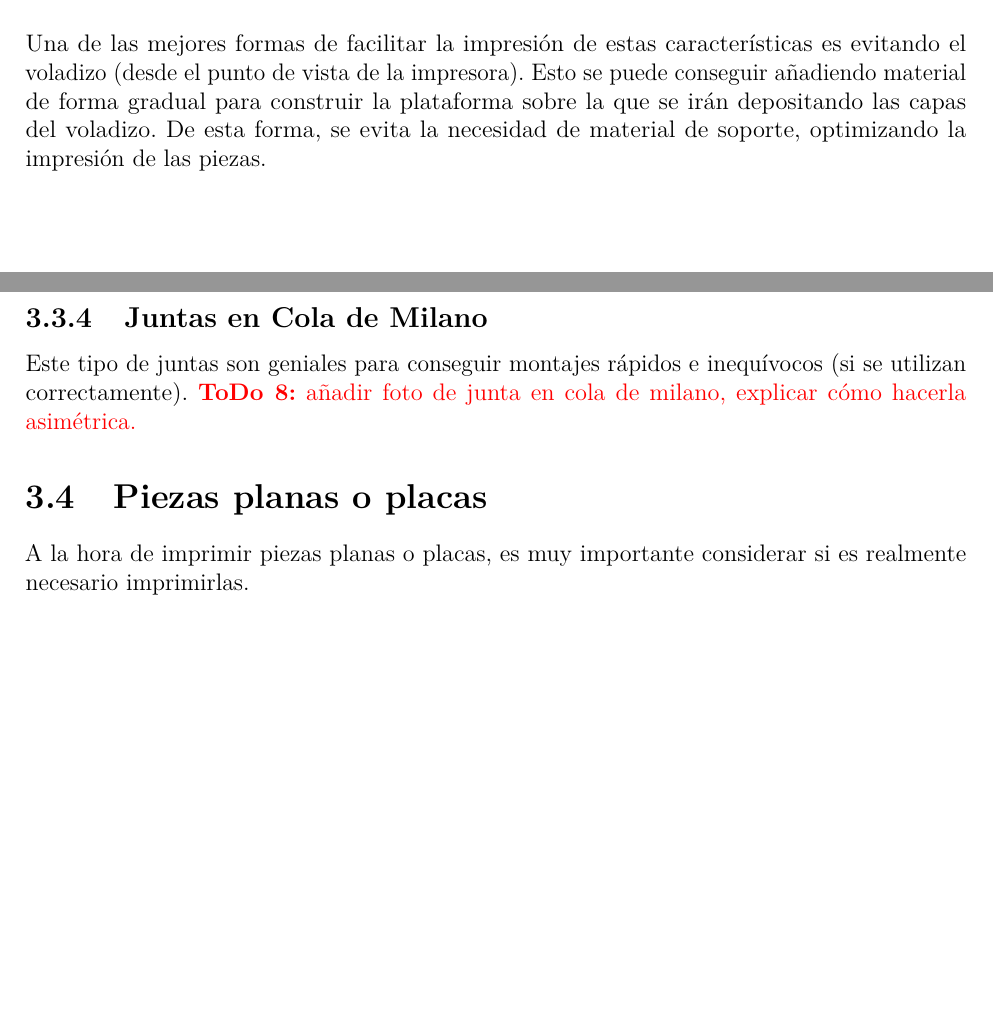
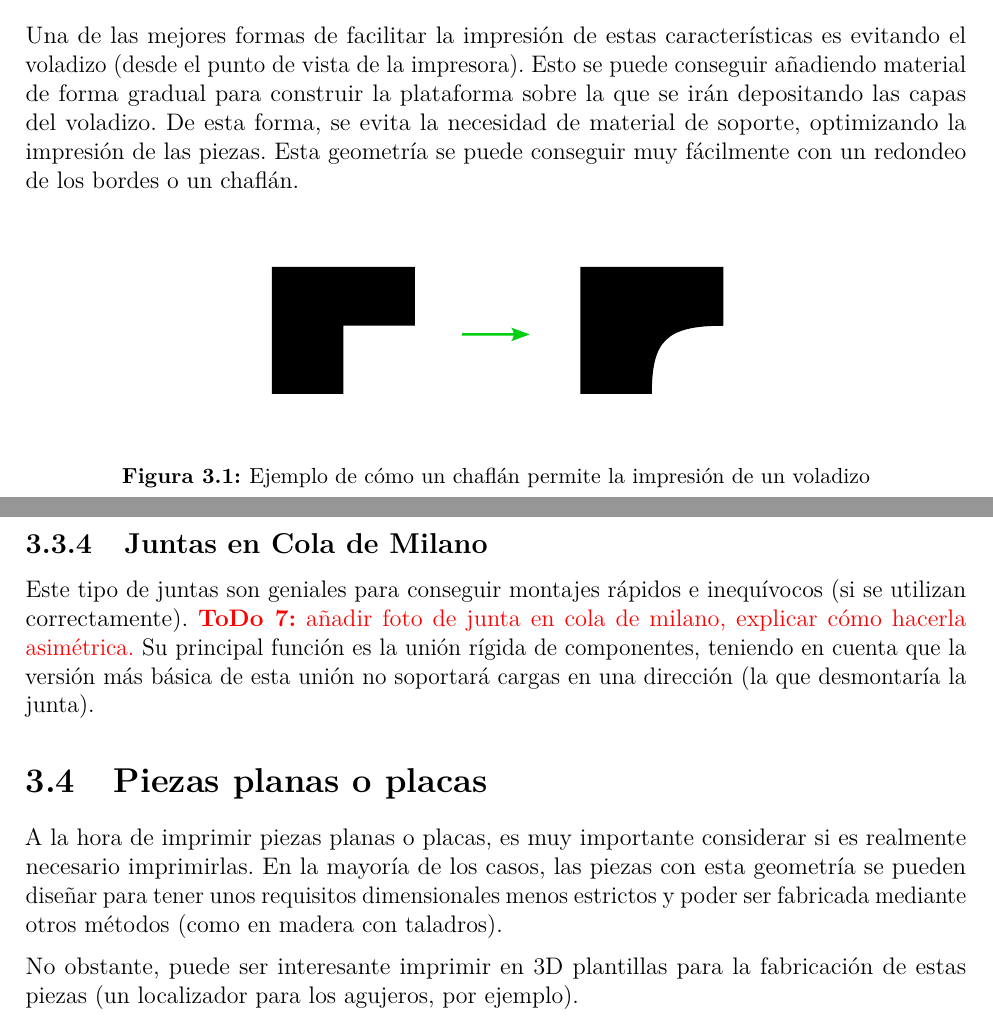
Before and after one commit to Ohmyus/club-de-vuelo, a LaTeX book (guia-diseño/main.tex, which reads guia-diseño/DatosTrabajo.tex, guia-diseño/cuerpo/chapter3.tex, guia-diseño/settings.tex): two parts of pages 11 and 14 of 15 before the commit and two parts of pages 11 and 15 of 16 after it, joined at a grey line, cut so that both start at the same text, the shorter picture padded with empty space. Compiled offline with pdfLaTeX.

Commit message:
added more images to the guide, completed sections, updated date

```diff
--- a/guia-diseño/DatosTrabajo.tex
+++ b/guia-diseño/DatosTrabajo.tex
@@ -14,7 +14,7 @@
 
 \newcommand{\detallesTrabajo}{\protect{Elaborado en \LaTeX}}
 
-\newcommand{\fechaTrabajo}{25/10/2025}
+\newcommand{\fechaTrabajo}{25/11/2025}
 \newcommand{\cursoAcademico}{2025-2026}
 
 
--- a/guia-diseño/cuerpo/chapter3.tex
+++ b/guia-diseño/cuerpo/chapter3.tex
@@ -6,5 +6,10 @@
 Durante el diseño de numerosas piezas, es muy frecuente encontrarse en una situación donde la geometría requiere voladizos. Estos requisitos pueden ser de origen estructural, garantizando que la orientación de las capas va a ir según los esfuerzos, estéticos, o simplemente porque la única orientación en la que la pieza se puede imprimir es con voladizos.
 \par La primera recomendación a la hora de diseñar este tipo de características en una pieza \textbf{es evitarlas}. Sin embargo, por los motivos explicados anteriormente, es posible que no quede más remedio. En esos casos, se presentan a continuación algunas formas de conservar las características y asimismo mejorar la geometría para una impresión más eficiente.
 
-\subsection{Añadir un chaflán al voladizo}
-Una de las mejores formas de facilitar la impresión de estas características es evitando el voladizo (desde el punto de vista de la impresora). Esto se puede conseguir añadiendo material de forma gradual para construir la plataforma sobre la que se irán depositando las capas del voladizo. De esta forma, se evita la necesidad de material de soporte, optimizando la impresión de las piezas.
+\subsection*{Añadir un chaflán al voladizo}
+Una de las mejores formas de facilitar la impresión de estas características es evitando el voladizo (desde el punto de vista de la impresora). Esto se puede conseguir añadiendo material de forma gradual para construir la plataforma sobre la que se irán depositando las capas del voladizo. De esta forma, se evita la necesidad de material de soporte, optimizando la impresión de las piezas. Esta geometría se puede conseguir muy fácilmente con un redondeo de los bordes o un chaflán.
+
+\begin{figure}[ht]
+    \centering
+    \includegraphics[width=0.6\linewidth]{figures/chaflan.pdf}
+    \caption{Ejemplo de cómo un chaflán permite la impresión de un voladizo}
@@ -81,6 +94,9 @@ Este tipo de geometría, cuando es funcional, no necesita mucha especificación.
+    \label{fig:agujero-rediseño}
+\end{figure}
 
 \subsection{Juntas en Cola de Milano}
-Este tipo de juntas son geniales para conseguir montajes rápidos e inequívocos (si se utilizan correctamente). \todo{añadir foto de junta en cola de milano, explicar cómo hacerla asimétrica.}
+Este tipo de juntas son geniales para conseguir montajes rápidos e inequívocos (si se utilizan correctamente). \todo{añadir foto de junta en cola de milano, explicar cómo hacerla asimétrica.} Su principal función es la unión rígida de componentes, teniendo en cuenta que la versión más básica de esta unión no soportará cargas en una dirección (la que desmontaría la junta).
 
 \section{Piezas planas o placas}
-A la hora de imprimir piezas planas o placas, es muy importante considerar si es realmente necesario imprimirlas.
+A la hora de imprimir piezas planas o placas, es muy importante considerar si es realmente necesario imprimirlas. En la mayoría de los casos, las piezas con esta geometría se pueden diseñar para tener unos requisitos dimensionales menos estrictos y poder ser fabricada mediante otros métodos (como en madera con taladros).
+\par No obstante, puede ser interesante imprimir en 3D plantillas para la fabricación de estas piezas (un localizador para los agujeros, por ejemplo).
--- a/guia-diseño/settings.tex
+++ b/guia-diseño/settings.tex
@@ -33,7 +33,7 @@
 \usepackage{subcaption}
 \usepackage{parskip}     % paragraph spacing (suppress indentation)
 \usepackage{ragged2e}
-\usepackage{pdfpages}
+%\usepackage{pdfpages}
 \usepackage{tabularx}    % tables spanning the full text width
 \usepackage{tikz}                % drawing custom shapes
 \usepackage{textcomp}   % Inserting special text characters
```
Also changed, not shown: guia-diseño/figures/agujero-rediseño.pdf (added), guia-diseño/figures/chaflan.pdf (added), guia-diseño/figures/dibujos-auxiliares.svg (added), guia-diseño/out/main.pdf, guia-diseño/cuerpo/chapter3.tex (16 more changed lines), 12 other files.
